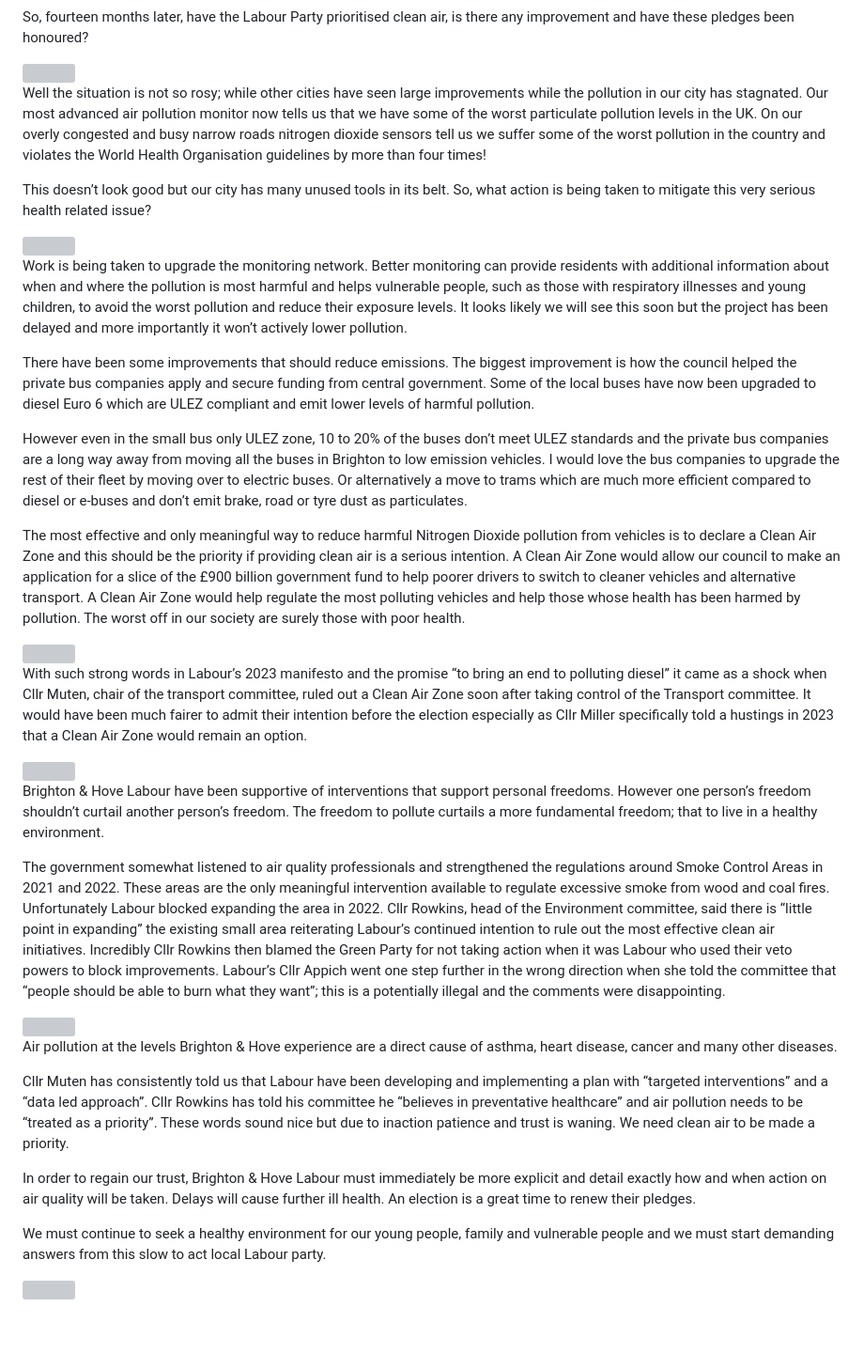
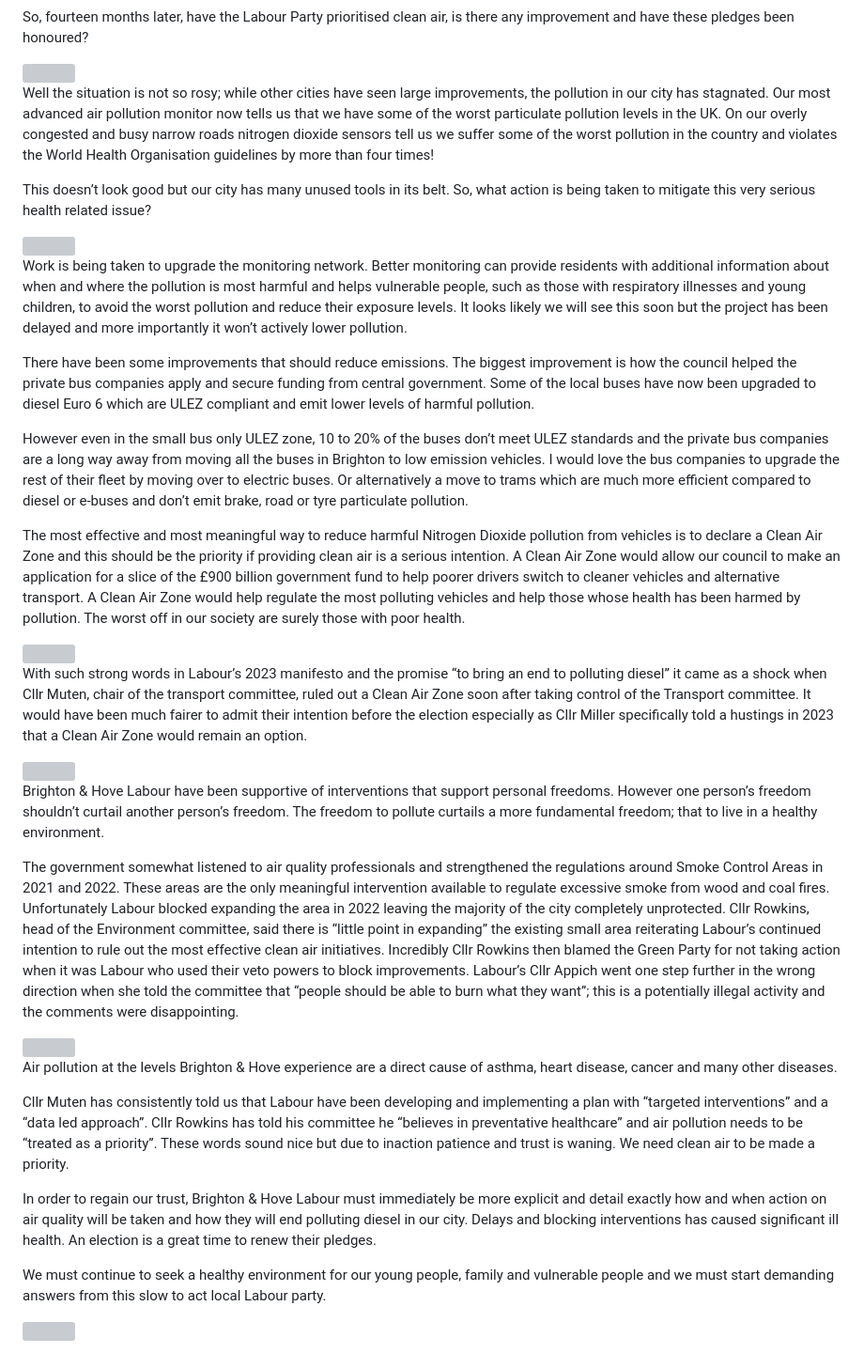
Before and after one commit to atreeon/clean-air-bh-website11ty, a Markdown page: content/blog/LabourManifestoBeenHonoured.md, the part around the change. Shown at 94% size. Drawn GitHub-style; blank space fills up the shorter version; grey boxes are pictures that could not be loaded.

Commit message:
Labour Manifesto and Progress Article 3

```diff
--- a/content/blog/LabourManifestoBeenHonoured.md
+++ b/content/blog/LabourManifestoBeenHonoured.md
@@ -17,7 +17,7 @@ So, fourteen months later, have the Labour Party prioritised clean air, is there
 
 <img src="{{ '/img/LabourManifestoBeenHonoured_2024/LabourHealthy.png' | url }}" width="800" />
 
-Well the situation is not so rosy; while other cities have seen large improvements while the pollution in our city has stagnated.  Our most advanced air pollution monitor now tells us that we have some of the worst particulate pollution levels in the UK.  On our overly congested and busy narrow roads nitrogen dioxide sensors tell us we suffer some of the worst pollution in the country and violates the World Health Organisation guidelines by more than four times!
+Well the situation is not so rosy; while other cities have seen large improvements, the pollution in our city has stagnated.  Our most advanced air pollution monitor now tells us that we have some of the worst particulate pollution levels in the UK.  On our overly congested and busy narrow roads nitrogen dioxide sensors tell us we suffer some of the worst pollution in the country and violates the World Health Organisation guidelines by more than four times!
 
 This doesn’t look good but our city has many unused tools in its belt.  So, what action is being taken to mitigate this very serious health related issue?
 
@@ -27,9 +27,9 @@ Work is being taken to upgrade the monitoring network.  Better monitoring can pr
 
 There have been some improvements that should reduce emissions.  The biggest improvement is how the council helped the private bus companies apply and secure funding from central government.  Some of the local buses have now been upgraded to diesel Euro 6 which are ULEZ compliant and emit lower levels of harmful pollution.
 
-However even in the small bus only ULEZ zone, 10 to 20% of the buses don’t meet ULEZ standards and the private bus companies are a long way away from moving all the buses in Brighton to low emission vehicles.  I would love the bus companies to upgrade the rest of their fleet by moving over to electric buses.  Or alternatively a move to trams which are much more efficient compared to diesel or e-buses and don’t emit brake, road or tyre dust as particulates.
+However even in the small bus only ULEZ zone, 10 to 20% of the buses don’t meet ULEZ standards and the private bus companies are a long way away from moving all the buses in Brighton to low emission vehicles.  I would love the bus companies to upgrade the rest of their fleet by moving over to electric buses.  Or alternatively a move to trams which are much more efficient compared to diesel or e-buses and don’t emit brake, road or tyre particulate pollution.
 
-The most effective and only meaningful way to reduce harmful Nitrogen Dioxide pollution from vehicles is to declare a Clean Air Zone and this should be the priority if providing clean air is a serious intention.  A Clean Air Zone would allow our council to make an application for a slice of the £900 billion government fund to help poorer drivers to switch to cleaner vehicles and alternative transport.  A Clean Air Zone would help regulate the most polluting vehicles and help those whose health has been harmed by pollution.  The worst off in our society are surely those with poor health.
+The most effective and most meaningful way to reduce harmful Nitrogen Dioxide pollution from vehicles is to declare a Clean Air Zone and this should be the priority if providing clean air is a serious intention.  A Clean Air Zone would allow our council to make an application for a slice of the £900 billion government fund to help poorer drivers switch to cleaner vehicles and alternative transport.  A Clean Air Zone would help regulate the most polluting vehicles and help those whose health has been harmed by pollution.  The worst off in our society are surely those with poor health.
 
 <img src="{{ '/img/LabourManifestoBeenHonoured_2024/ULEZBenefits.png' | url }}" width="800" />
 
@@ -39,7 +39,7 @@ With such strong words in Labour’s 2023 manifesto and the promise “to bring
 
 Brighton & Hove Labour have been supportive of interventions that support personal freedoms.  However one person’s freedom shouldn’t curtail another person’s freedom.  The freedom to pollute curtails a more fundamental freedom; that to live in a healthy environment.
 
-The government somewhat listened to air quality professionals and strengthened the regulations around Smoke Control Areas in 2021 and 2022.  These areas are the only meaningful intervention available to regulate excessive smoke from wood and coal fires.  Unfortunately Labour blocked expanding the area in 2022.  Cllr Rowkins, head of the Environment committee, said there is “little point in expanding” the existing small area reiterating Labour’s continued intention to rule out the most effective clean air initiatives.  Incredibly Cllr Rowkins then blamed the Green Party for not taking action when it was Labour who used their veto powers to block improvements.  Labour’s Cllr Appich went one step further in the wrong direction when she told the committee that “people should be able to burn what they want”; this is a potentially illegal and the comments were disappointing.
+The government somewhat listened to air quality professionals and strengthened the regulations around Smoke Control Areas in 2021 and 2022.  These areas are the only meaningful intervention available to regulate excessive smoke from wood and coal fires.  Unfortunately Labour blocked expanding the area in 2022 leaving the majority of the city completely unprotected.  Cllr Rowkins, head of the Environment committee, said there is “little point in expanding” the existing small area reiterating Labour’s continued intention to rule out the most effective clean air initiatives.  Incredibly Cllr Rowkins then blamed the Green Party for not taking action when it was Labour who used their veto powers to block improvements.  Labour’s Cllr Appich went one step further in the wrong direction when she told the committee that “people should be able to burn what they want”; this is a potentially illegal activity and the comments were disappointing.
 
 <img src="{{ '/img/LabourManifestoBeenHonoured_2024/PMEmissions.jpg' | url }}" width="800" />
 
@@ -47,7 +47,7 @@ Air pollution at the levels Brighton & Hove experience are a direct cause of ast
 
 Cllr Muten has consistently told us that Labour have been developing and implementing a plan with “targeted interventions” and a “data led approach”.  Cllr Rowkins has told his committee he “believes in preventative healthcare” and air pollution needs to be “treated as a priority”.  These words sound nice but due to inaction patience and trust is waning.  We need clean air to be made a priority.
 
-In order to regain our trust, Brighton & Hove Labour must immediately be more explicit and detail exactly how and when action on air quality will be taken.  Delays will cause further ill health.  An election is a great time to renew their pledges.
+In order to regain our trust, Brighton & Hove Labour must immediately be more explicit and detail exactly how and when action on air quality will be taken and how they will end polluting diesel in our city.  Delays and blocking interventions has caused significant ill health.  An election is a great time to renew their pledges.
 
 We must continue to seek a healthy environment for our young people, family and vulnerable people and we must start demanding answers from this slow to act local Labour party.
 
```
